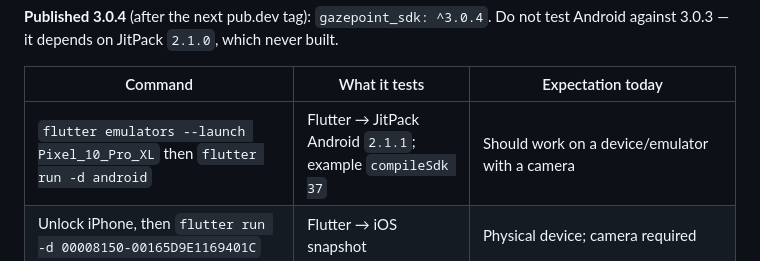
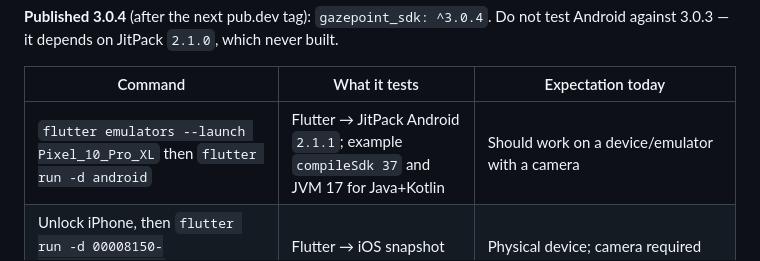
Before and after one commit to Tareq-Ghassan/FaceDetection-GazePoint, a Markdown page: TESTING.md, the part around the change. Drawn GitHub-style.

Commit message:
Note that the Flutter Android example needs JVM 17 for both Java and Kotlin.
Co-authored-by: Cursor <cursoragent@cursor.com>

```diff
--- a/TESTING.md
+++ b/TESTING.md
@@ -40,7 +40,7 @@ flutter pub get
 
 | Command | What it tests | Expectation today |
 |---------|----------------|-------------------|
-| `flutter emulators --launch Pixel_10_Pro_XL` then `flutter run -d android` | Flutter → JitPack Android `2.1.1`; example `compileSdk 37` | Should work on a device/emulator with a camera |
+| `flutter emulators --launch Pixel_10_Pro_XL` then `flutter run -d android` | Flutter → JitPack Android `2.1.1`; example `compileSdk 37` and JVM 17 for Java+Kotlin | Should work on a device/emulator with a camera |
 | Unlock iPhone, then `flutter run -d 00008150-00165D9E1169401C` | Flutter → iOS snapshot | Physical device; camera required |
 | `flutter emulators --launch apple_ios_simulator` then `flutter run -d iPhone` | Flutter iOS compile | Launch only unless you inject a camera |
 | `flutter run -d macos` | Flutter macOS plugin | **Will fail** until `macos/Classes` plugin code exists |
```
